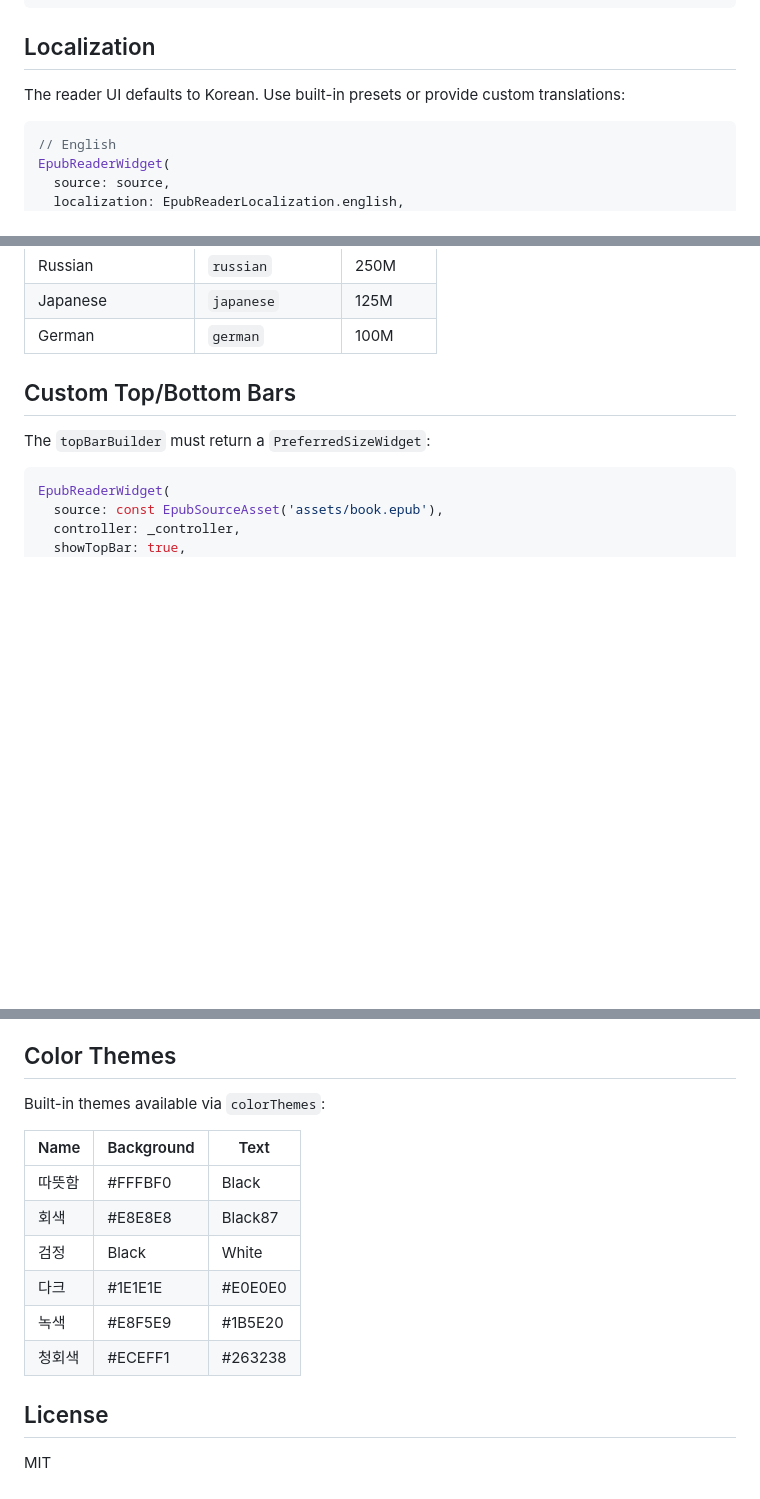
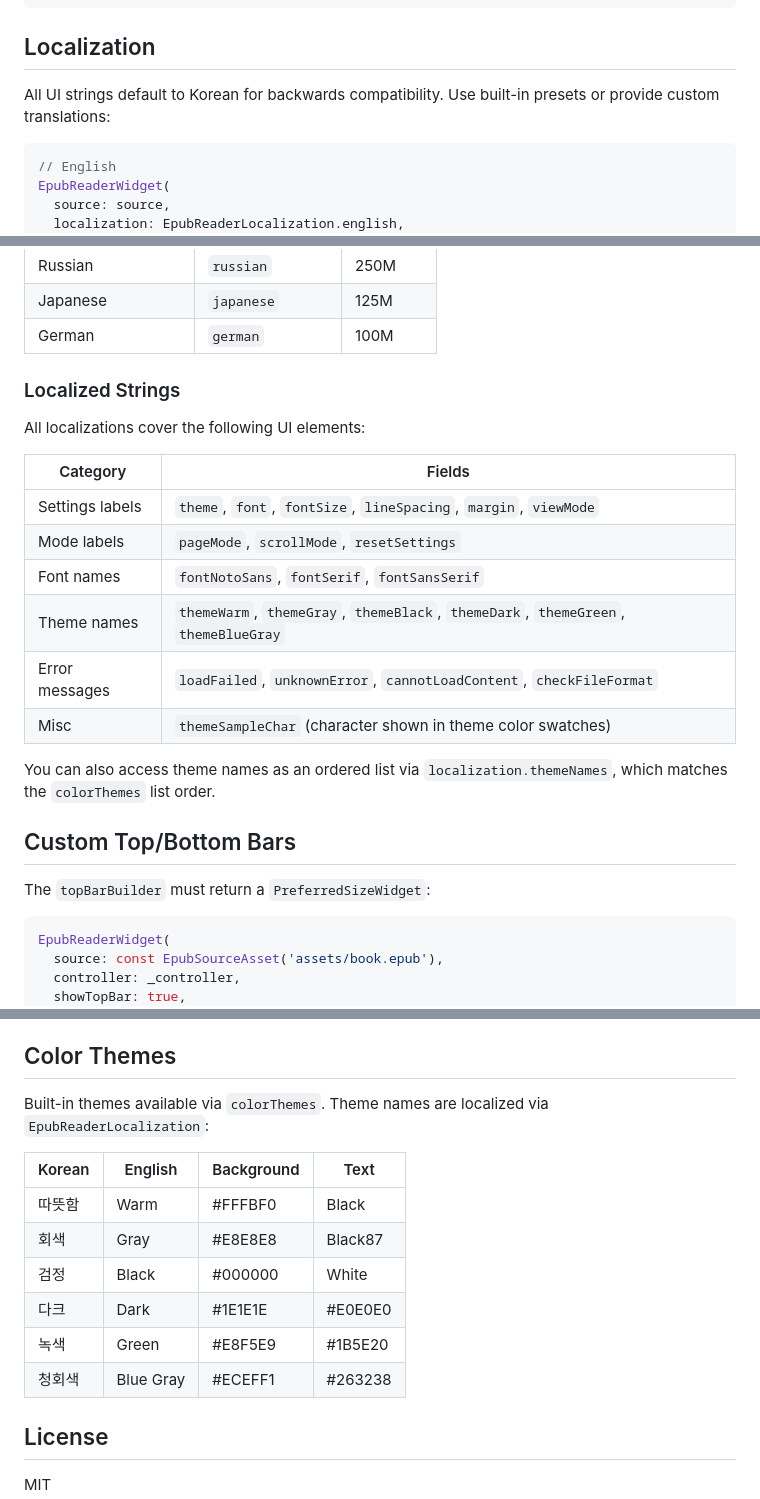
Before and after one commit to Ohgyuchan/flutter_epub_viewer_kit, a Markdown page: README.md, 3 parts joined by grey strips. Drawn GitHub-style; blank space fills up the shorter version.

Commit message:
Update README with localization details and theme name translations
Add localized strings table, themeNames getter usage, and bilingual
color theme table to README.

Co-Authored-By: Claude Opus 4.6 (1M context) <noreply@anthropic.com>

````diff
--- a/README.md
+++ b/README.md
@@ -139,7 +139,7 @@ controller.isCurrentPageBookmarked;
 
 ## Localization
 
-The reader UI defaults to Korean. Use built-in presets or provide custom translations:
+All UI strings default to Korean for backwards compatibility. Use built-in presets or provide custom translations:
 
 ```dart
 // English
@@ -181,6 +181,21 @@ EpubReaderWidget(
 | Russian | `russian` | 250M |
 | Japanese | `japanese` | 125M |
 | German | `german` | 100M |
+
+### Localized Strings
+
+All localizations cover the following UI elements:
+
+| Category | Fields |
+| --- | --- |
+| Settings labels | `theme`, `font`, `fontSize`, `lineSpacing`, `margin`, `viewMode` |
+| Mode labels | `pageMode`, `scrollMode`, `resetSettings` |
+| Font names | `fontNotoSans`, `fontSerif`, `fontSansSerif` |
+| Theme names | `themeWarm`, `themeGray`, `themeBlack`, `themeDark`, `themeGreen`, `themeBlueGray` |
+| Error messages | `loadFailed`, `unknownError`, `cannotLoadContent`, `checkFileFormat` |
+| Misc | `themeSampleChar` (character shown in theme color swatches) |
+
+You can also access theme names as an ordered list via `localization.themeNames`, which matches the `colorThemes` list order.
 
 ## Custom Top/Bottom Bars
 
@@ -361,16 +376,16 @@ EpubReaderWidget(
 
 ## Color Themes
 
-Built-in themes available via `colorThemes`:
+Built-in themes available via `colorThemes`. Theme names are localized via `EpubReaderLocalization`:
 
-| Name   | Background | Text    |
-| ------ | ---------- | ------- |
-| 따뜻함 | #FFFBF0    | Black   |
-| 회색   | #E8E8E8    | Black87 |
-| 검정   | Black      | White   |
-| 다크   | #1E1E1E    | #E0E0E0 |
-| 녹색   | #E8F5E9    | #1B5E20 |
-| 청회색 | #ECEFF1    | #263238 |
+| Korean | English | Background | Text |
+| --- | --- | --- | --- |
+| 따뜻함 | Warm | #FFFBF0 | Black |
+| 회색 | Gray | #E8E8E8 | Black87 |
+| 검정 | Black | #000000 | White |
+| 다크 | Dark | #1E1E1E | #E0E0E0 |
+| 녹색 | Green | #E8F5E9 | #1B5E20 |
+| 청회색 | Blue Gray | #ECEFF1 | #263238 |
 
 ## License
 
````
Also changed, not shown: other parts of README.md (+1 -1 lines).
